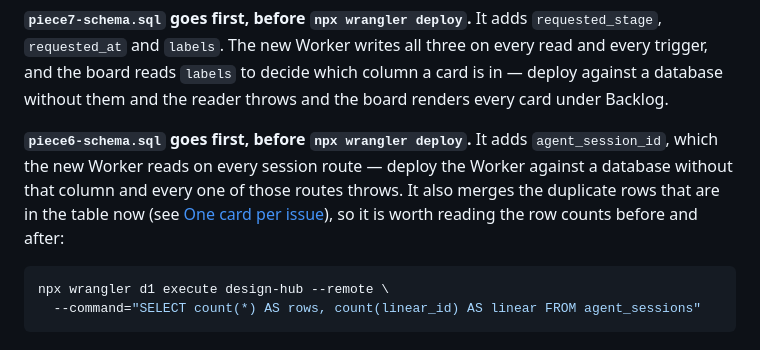
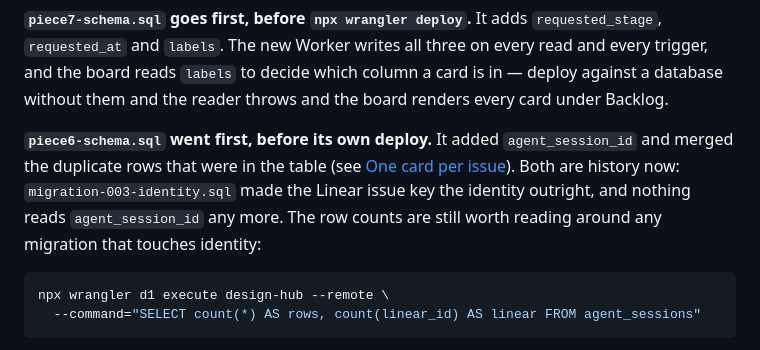
Before and after one commit to davidbell-psiphon/design-hub, a Markdown page: DEPLOY.md, the part around the change. GitHub-like rendering.

````diff
--- a/DEPLOY.md
+++ b/DEPLOY.md
@@ -120,12 +120,12 @@ on every read and every trigger, and the board reads `labels` to decide which
 column a card is in — deploy against a database without them and the reader
 throws and the board renders every card under Backlog.
 
-**`piece6-schema.sql` goes first, before `npx wrangler deploy`.** It adds
-`agent_session_id`, which the new Worker reads on every session route — deploy
-the Worker against a database without that column and every one of those routes
-throws. It also merges the duplicate rows that are in the table now (see
-[One card per issue](./README.md#one-card-per-issue)), so it is worth reading
-the row counts before and after:
+**`piece6-schema.sql` went first, before its own deploy.** It added
+`agent_session_id` and merged the duplicate rows that were in the table (see
+[One card per issue](./README.md#one-card-per-issue)). Both are history now:
+`migration-003-identity.sql` made the Linear issue key the identity outright,
+and nothing reads `agent_session_id` any more. The row counts are still worth
+reading around any migration that touches identity:
 
 ```bash
 npx wrangler d1 execute design-hub --remote \
````
Also changed, not shown: README.md (+11 -2 lines).
